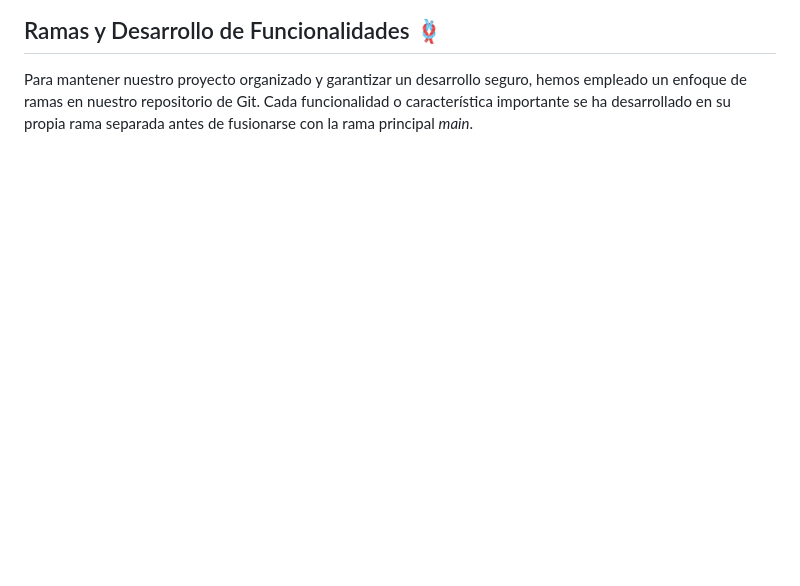
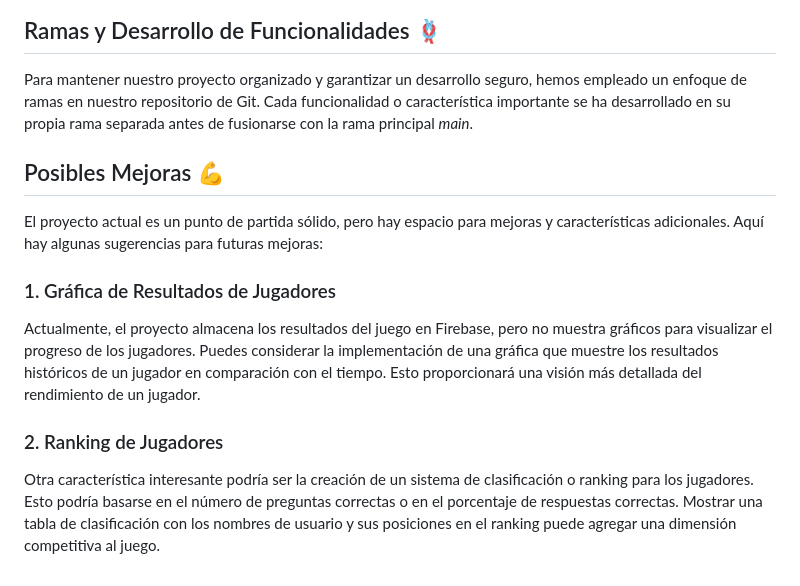
Before and after one commit to alicia3194/quizzyWiz_2.0, a Markdown page: README.md, the part around one of its changes. Rendered like a GitHub page; blank space fills up the shorter version.

```diff
--- a/README.md
+++ b/README.md
@@ -37,3 +37,15 @@ En este proyecto, hemos utilizado **Trello**, una plataforma de gestión de proy
 ## Ramas y Desarrollo de Funcionalidades 🪢
 
 Para mantener nuestro proyecto organizado y garantizar un desarrollo seguro, hemos empleado un enfoque de ramas en nuestro repositorio de Git. Cada funcionalidad o característica importante se ha desarrollado en su propia rama separada antes de fusionarse con la rama principal *main*.
+
+## Posibles Mejoras 💪
+
+El proyecto actual es un punto de partida sólido, pero hay espacio para mejoras y características adicionales. Aquí hay algunas sugerencias para futuras mejoras:
+
+### 1. Gráfica de Resultados de Jugadores
+
+Actualmente, el proyecto almacena los resultados del juego en Firebase, pero no muestra gráficos para visualizar el progreso de los jugadores. Puedes considerar la implementación de una gráfica que muestre los resultados históricos de un jugador en comparación con el tiempo. Esto proporcionará una visión más detallada del rendimiento de un jugador.
+
+### 2. Ranking de Jugadores
+
+Otra característica interesante podría ser la creación de un sistema de clasificación o ranking para los jugadores. Esto podría basarse en el número de preguntas correctas o en el porcentaje de respuestas correctas. Mostrar una tabla de clasificación con los nombres de usuario y sus posiciones en el ranking puede agregar una dimensión competitiva al juego.
```
Also changed, not shown: other parts of README.md (+1 -1 lines).
